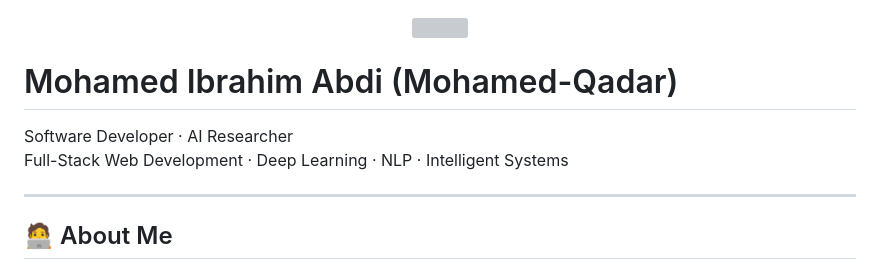
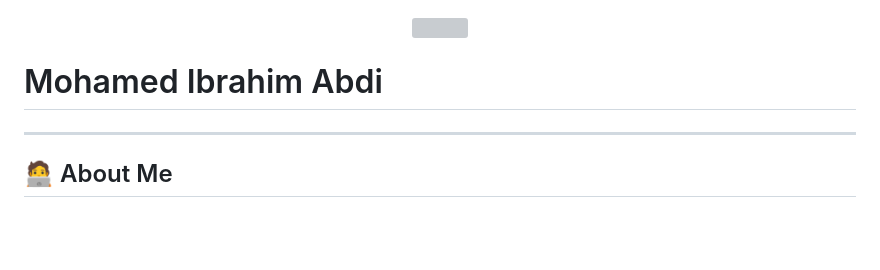
Before and after one commit to Mohamed-Qadar/Mohamed-Qadar, a Markdown page: README.md, the part around the change. GitHub-like rendering; blank space fills up the shorter version; grey boxes are pictures that could not be loaded.

Commit message:
Refactor README for clarity and formatting
Updated the README to improve formatting and remove redundant information.

```diff
--- a/README.md
+++ b/README.md
@@ -3,11 +3,7 @@
   <img src="https://readme-typing-svg.herokuapp.com?size=28&duration=3000&color=1A73E8&center=true&vCenter=true&width=800&lines=Hi+there,+I'm+Mohamed+Ibrahim+Abdi+👋;Software+Developer+|+AI+%26+NLP+Researcher;Full+Stack+Engineer+|+Deep+Learning+Enthusiast" />
 </p>
 
-# Mohamed Ibrahim Abdi (Mohamed-Qadar)
-
-Software Developer · AI Researcher
-Full-Stack Web Development · Deep Learning · NLP · Intelligent Systems
-
+# Mohamed Ibrahim Abdi
 ---
 
 ## 🧑‍💻 About Me
```
